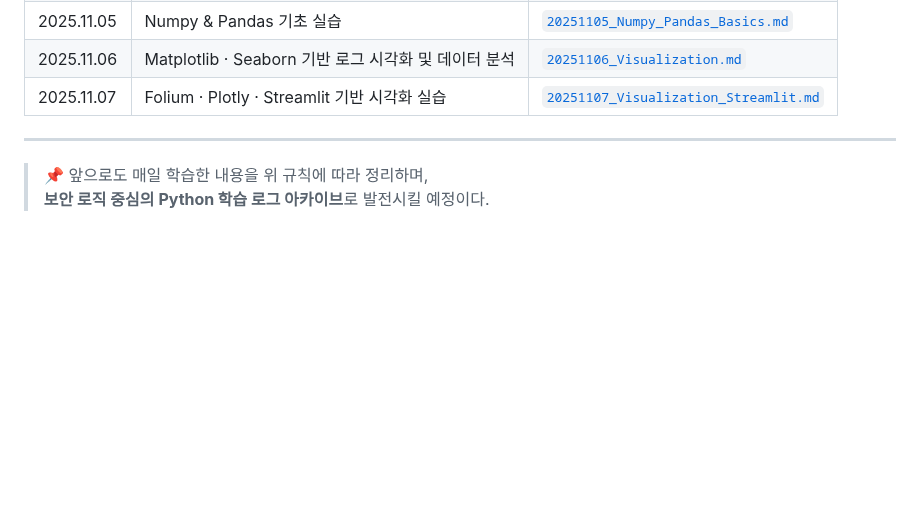
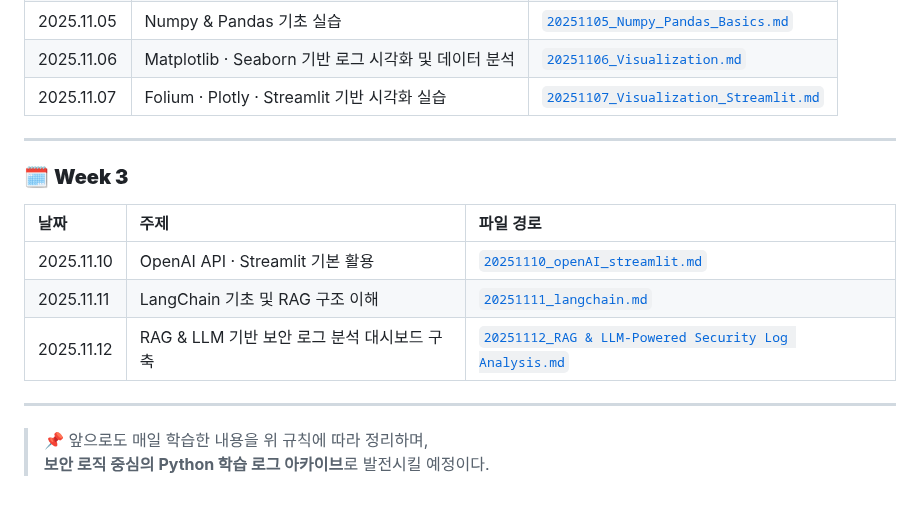
Before and after one commit to hojjang98/SK-Shieldus-rookies-28, a Markdown page: daily_logs/README.md, the part around the change. Drawn GitHub-style; blank space fills up the shorter version.

Commit message:
20251113 sk daily_logs README.md update #1

```diff
--- a/daily_logs/README.md
+++ b/daily_logs/README.md
@@ -62,5 +62,15 @@
 
 ---
 
+### 🗓️ **Week 3**
+
+| 날짜 | 주제 | 파일 경로 |
+| :--- | :--- | :--- |
+| 2025.11.10 | OpenAI API · Streamlit 기본 활용 | [`20251110_openAI_streamlit.md`](./20251110_openAI_streamlit.md) |
+| 2025.11.11 | LangChain 기초 및 RAG 구조 이해 | [`20251111_langchain.md`](./20251111_langchain.md) |
+| 2025.11.12 | RAG & LLM 기반 보안 로그 분석 대시보드 구축 | [`20251112_RAG & LLM-Powered Security Log Analysis.md`](./20251112_RAG%20&%20LLM-Powered%20Security%20Log%20Analysis.md) |
+
+---
+
 > 📌 앞으로도 매일 학습한 내용을 위 규칙에 따라 정리하며,
 > **보안 로직 중심의 Python 학습 로그 아카이브**로 발전시킬 예정이다.
```
